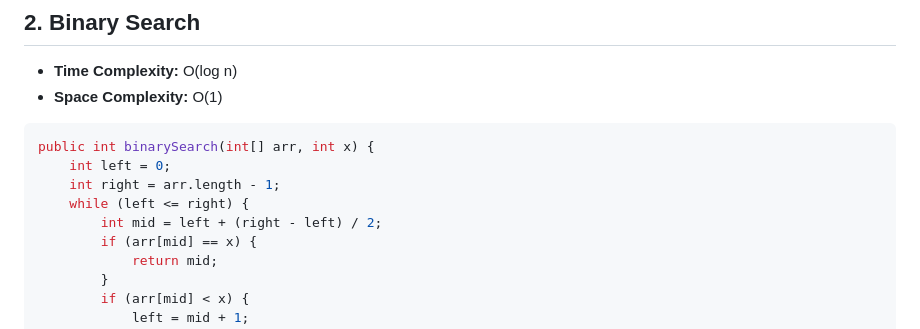
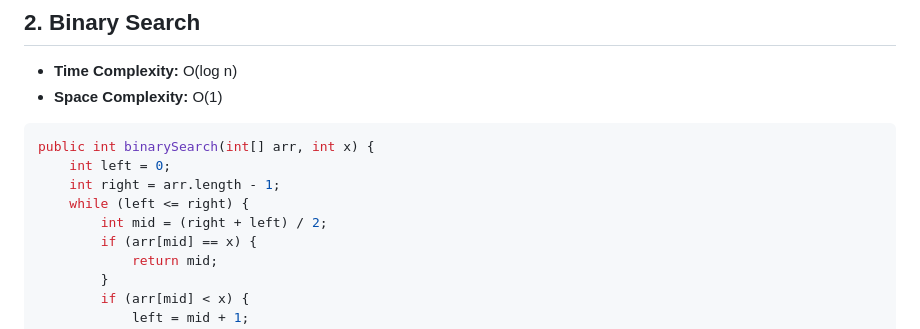
Before and after one commit to n-d-h/interview, a Markdown page: files/ALG_SEARCH.md, the part around the change. GitHub-like rendering.

```diff
--- a/files/ALG_SEARCH.md
+++ b/files/ALG_SEARCH.md
@@ -29,7 +29,7 @@ public int binarySearch(int[] arr, int x) {
     int left = 0;
     int right = arr.length - 1;
     while (left <= right) {
-        int mid = left + (right - left) / 2;
+        int mid = (right + left) / 2;
         if (arr[mid] == x) {
             return mid;
         }
```
Also changed, not shown: files/ALG_OTHERS.md (+37 -0 lines), files/ALG_SORT.md (line endings or trailing spaces).
